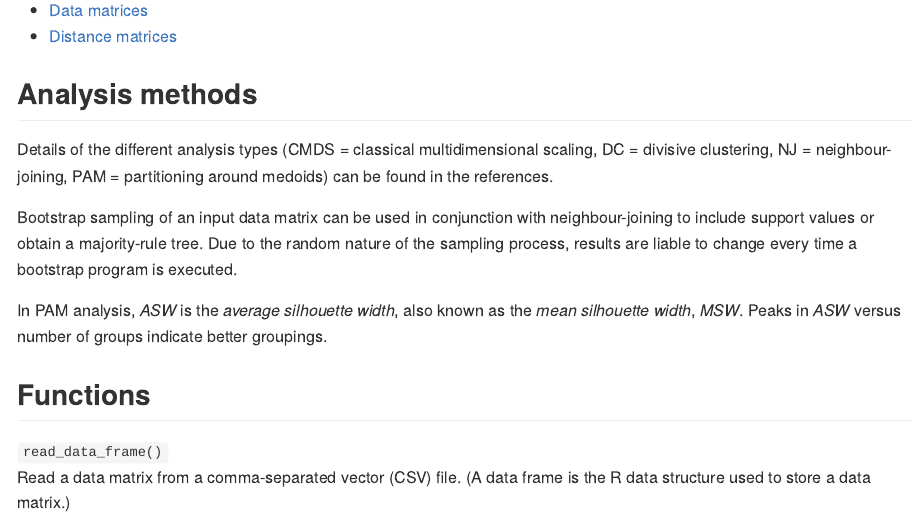
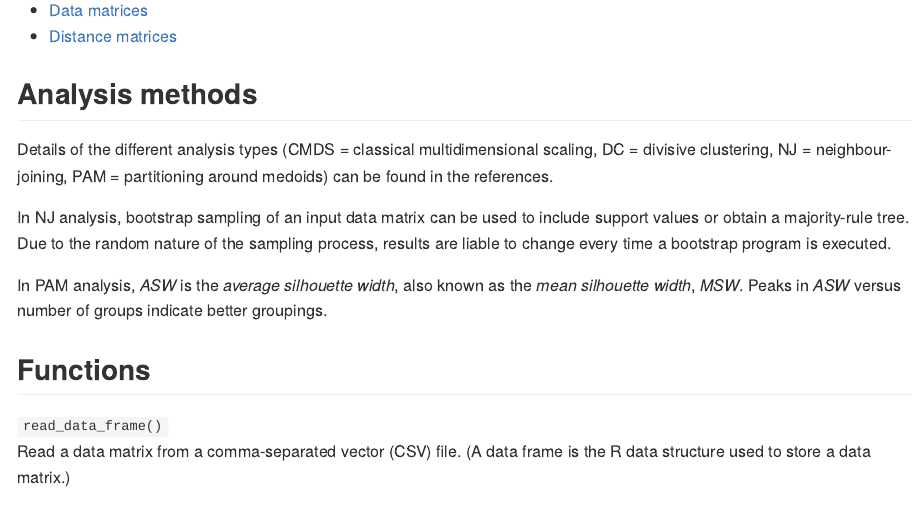
Before and after one commit to tjfinney/ANTTV.code, an R Markdown document (README.Rmd): the page in a window 1100 px wide, from 1620 px down. The pictures show the output file README.md that the author committed with the source, drawn offline in the style of GitHub.

Commit message:
Edit readme

```diff
--- a/README.Rmd
+++ b/README.Rmd
@@ -72,7 +72,7 @@ Numerous other New Testament data sets are available from these Zenodo repositor
 
 Details of the different analysis types (CMDS = classical multidimensional scaling, DC = divisive clustering, NJ = neighbour-joining, PAM = partitioning around medoids) can be found in the references.
 
-Bootstrap sampling of an input data matrix can be used in conjunction with neighbour-joining to include support values or obtain a majority-rule tree. Due to the random nature of the sampling process, results are liable to change every time a bootstrap program is executed.
+In NJ analysis, bootstrap sampling of an input data matrix can be used to include support values or obtain a majority-rule tree. Due to the random nature of the sampling process, results are liable to change every time a bootstrap program is executed.
 
 In PAM analysis, *ASW* is the *average silhouette width*, also known as the *mean silhouette width*, *MSW*. Peaks in *ASW* versus number of groups indicate better groupings.
 
```
Also changed, not shown: README.md.
